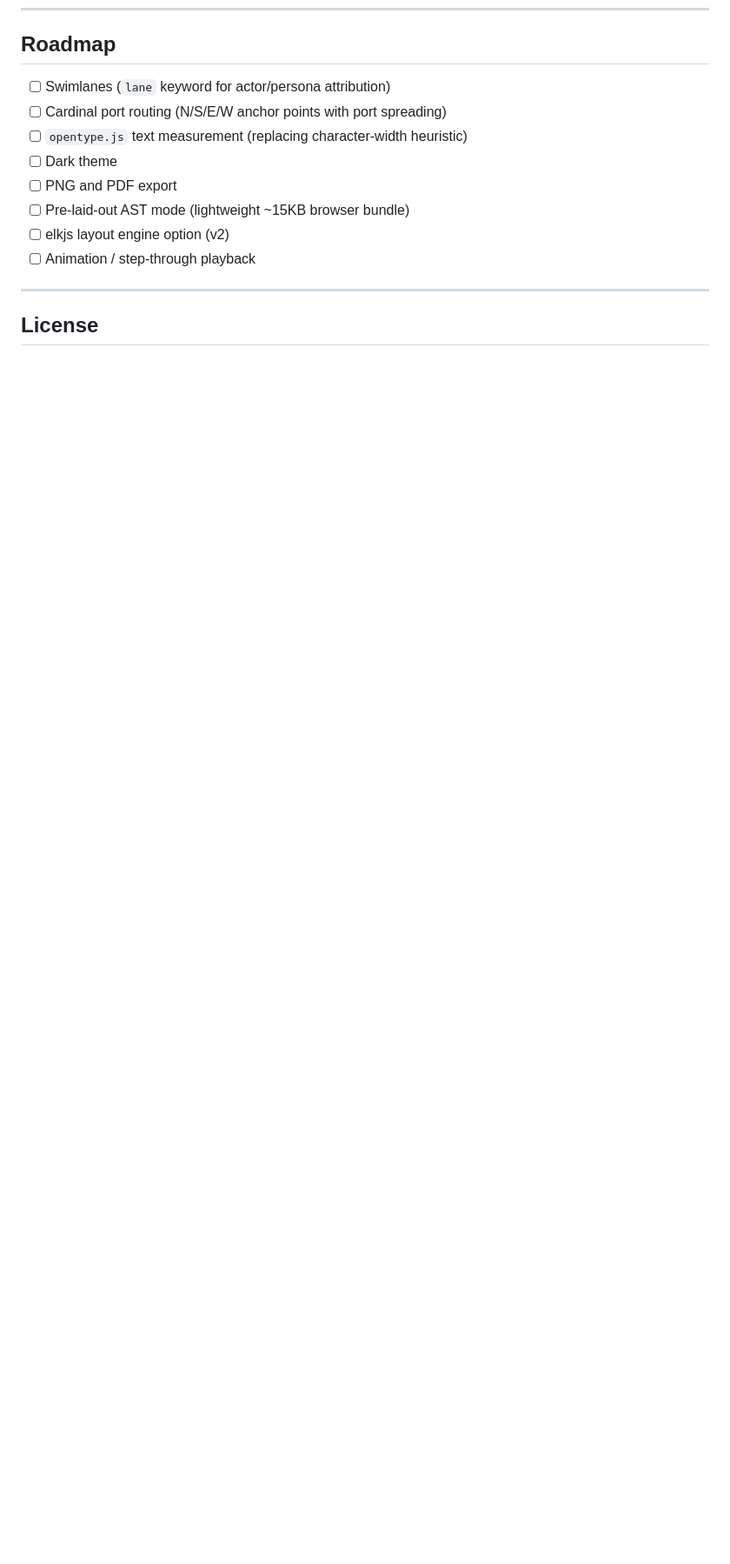
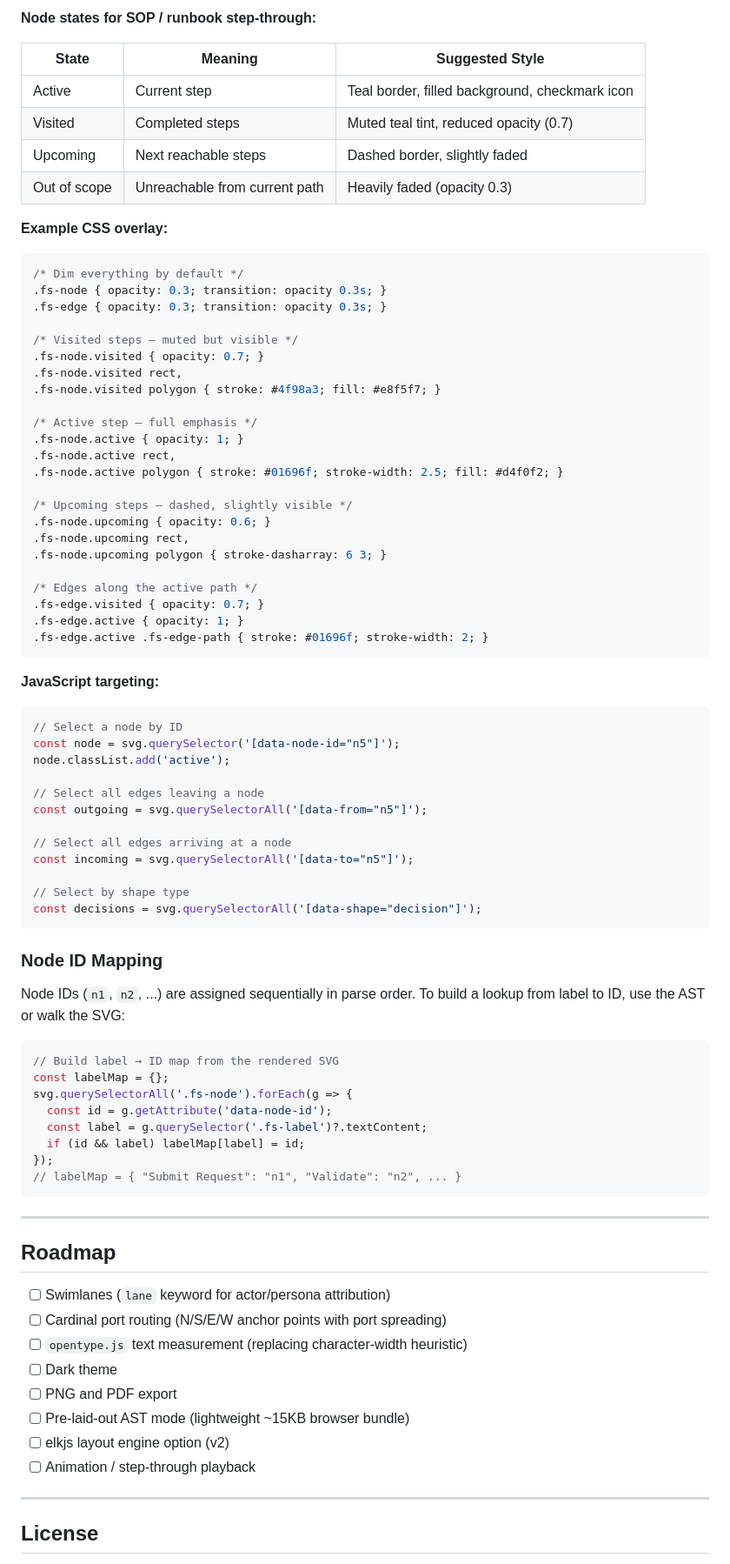
Before and after one commit to kilrkrow/flowscript, a Markdown page: README.md, the part around one of its changes. Shown at 87% size. Rendered like a GitHub page; blank space fills up the shorter version.

Commit message:
Add SVG output conventions: classes, data attributes, step-through styling guide

````diff
--- a/README.md
+++ b/README.md
@@ -243,3 +311,74 @@ The virtual SVG tree (`{ tag, attrs, children }`) is designed to support both st
+**Node states for SOP / runbook step-through:**
+
+| State | Meaning | Suggested Style |
+|---|---|---|
+| Active | Current step | Teal border, filled background, checkmark icon |
+| Visited | Completed steps | Muted teal tint, reduced opacity (0.7) |
+| Upcoming | Next reachable steps | Dashed border, slightly faded |
+| Out of scope | Unreachable from current path | Heavily faded (opacity 0.3) |
+
+**Example CSS overlay:**
+
+```css
+/* Dim everything by default */
+.fs-node { opacity: 0.3; transition: opacity 0.3s; }
+.fs-edge { opacity: 0.3; transition: opacity 0.3s; }
+
+/* Visited steps — muted but visible */
+.fs-node.visited { opacity: 0.7; }
+.fs-node.visited rect,
+.fs-node.visited polygon { stroke: #4f98a3; fill: #e8f5f7; }
+
+/* Active step — full emphasis */
+.fs-node.active { opacity: 1; }
+.fs-node.active rect,
+.fs-node.active polygon { stroke: #01696f; stroke-width: 2.5; fill: #d4f0f2; }
+
+/* Upcoming steps — dashed, slightly visible */
+.fs-node.upcoming { opacity: 0.6; }
+.fs-node.upcoming rect,
+.fs-node.upcoming polygon { stroke-dasharray: 6 3; }
+
+/* Edges along the active path */
+.fs-edge.visited { opacity: 0.7; }
+.fs-edge.active { opacity: 1; }
+.fs-edge.active .fs-edge-path { stroke: #01696f; stroke-width: 2; }
+```
+
+**JavaScript targeting:**
+
+```javascript
+// Select a node by ID
+const node = svg.querySelector('[data-node-id="n5"]');
+node.classList.add('active');
+
+// Select all edges leaving a node
+const outgoing = svg.querySelectorAll('[data-from="n5"]');
+
+// Select all edges arriving at a node
+const incoming = svg.querySelectorAll('[data-to="n5"]');
+
+// Select by shape type
+const decisions = svg.querySelectorAll('[data-shape="decision"]');
+```
+
+### Node ID Mapping
+
+Node IDs (`n1`, `n2`, ...) are assigned sequentially in parse order. To build a lookup from label to ID, use the AST or walk the SVG:
+
+```javascript
+// Build label → ID map from the rendered SVG
+const labelMap = {};
+svg.querySelectorAll('.fs-node').forEach(g => {
+  const id = g.getAttribute('data-node-id');
+  const label = g.querySelector('.fs-label')?.textContent;
+  if (id && label) labelMap[label] = id;
+});
+// labelMap = { "Submit Request": "n1", "Validate": "n2", ... }
+```
+
+---
+
 ## Roadmap
 
 - [ ] Swimlanes (`lane` keyword for actor/persona attribution)
````
Also changed, not shown: other parts of README.md (+68 -0 lines).
